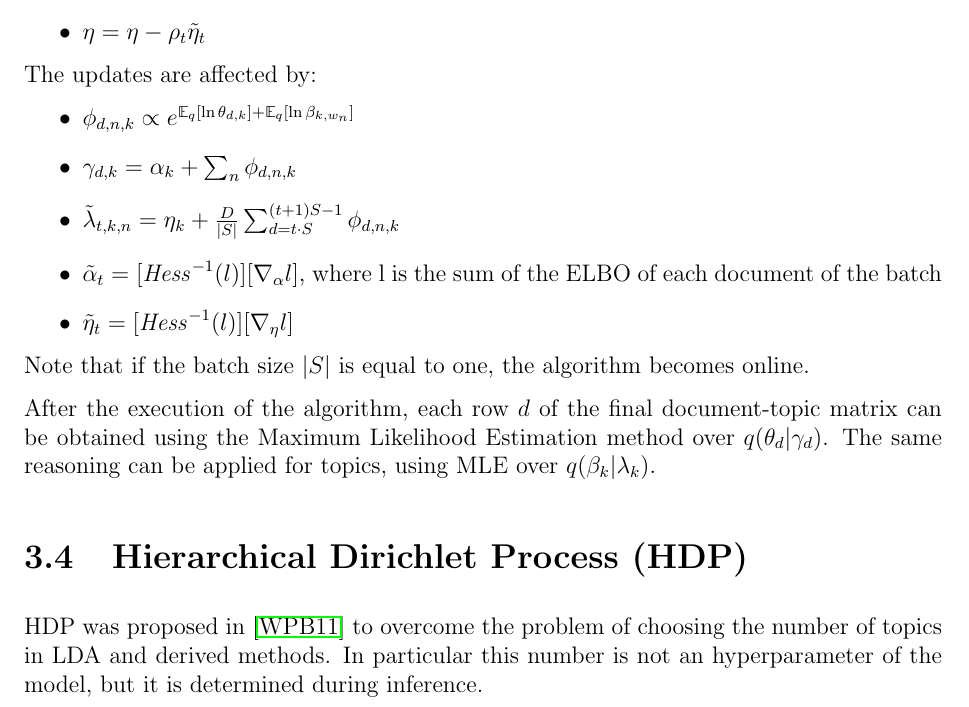
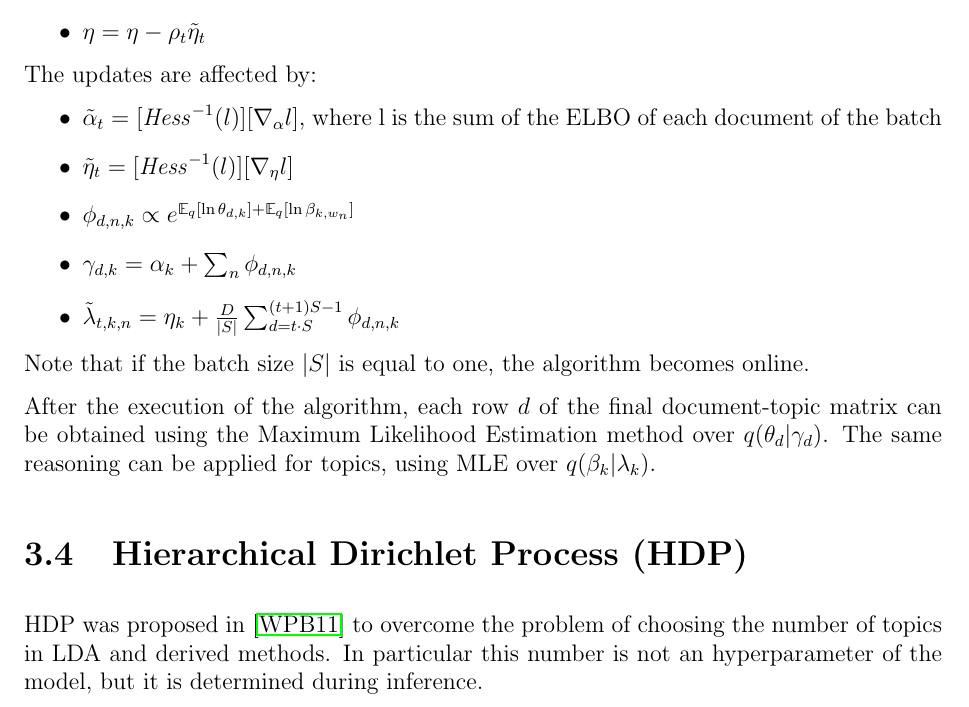
Before and after one commit to Davide95/msc_thesis, a LaTeX thesis (thesis/main.tex, which reads thesis/chapters/topicModeling.tex): part of page 20 of 54, cut so that both start at the same text. Compiled offline with pdfLaTeX.

Commit message:
Online LDA steps reordered

```diff
--- a/thesis/chapters/topicModeling.tex
+++ b/thesis/chapters/topicModeling.tex
@@ -231,11 +231,11 @@ We can also incorporate updates of $\alpha$ and $\eta$:
 
 The updates are affected by:
 \begin{itemize}
+    \item $\tilde{\alpha}_t = [\mathit{Hess}^{-1}(l)] [\nabla_{\alpha} l]$, where l is the sum of the ELBO of each document of the batch
+    \item $\tilde{\eta}_t = [\mathit{Hess}^{-1}(l)] [\nabla_{\eta} l]$
     \item $\phi_{d,n,k} \propto e^{\E_q[\ln \theta_{d,k}] + \E_q[\ln \beta_{k, w_n}]}$
     \item $\gamma_{d,k} = \alpha_k + \sum_n \phi_{d,n,k}$
     \item $\tilde{\lambda}_{t,k,n} = \eta_k + \frac{D}{|S|} \sum_{d = t \cdot S}^{(t+1) S - 1} \phi_{d,n,k} $
-    \item $\tilde{\alpha}_t = [\mathit{Hess}^{-1}(l)] [\nabla_{\alpha} l]$, where l is the sum of the ELBO of each document of the batch
-    \item $\tilde{\eta}_t = [\mathit{Hess}^{-1}(l)] [\nabla_{\eta} l]$
 \end{itemize}
 
 Note that if the batch size $|S|$ is equal to one, the algorithm becomes online.
```
